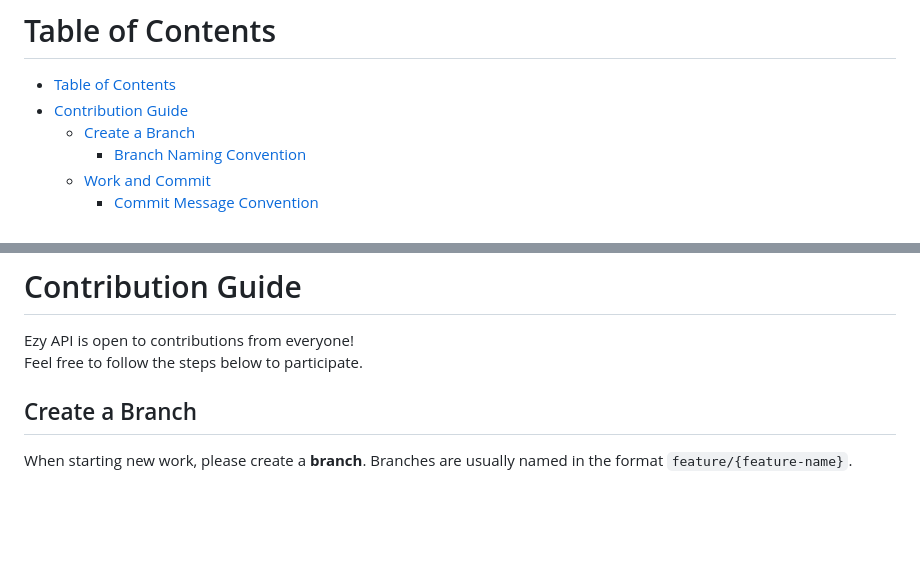
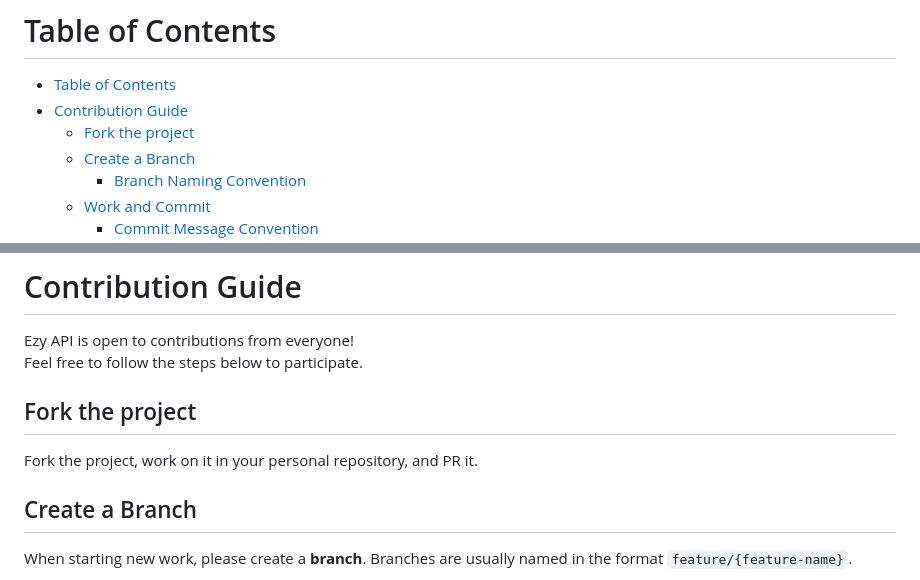
Before and after one commit to 3x-haust/Python_Ezy_API, a Markdown page: README.md, 2 parts joined by grey strips. Drawn GitHub-style; blank space fills up the shorter version.

```diff
--- a/README.md
+++ b/README.md
@@ -13,6 +13,7 @@ This is the English version of the README.
 
 - [Table of Contents](#table-of-contents)
 - [Contribution Guide](#contribution-guide)
+  - [Fork the project](#fork-the-project)
   - [Create a Branch](#create-a-branch)
     - [Branch Naming Convention](#branch-naming-convention)
   - [Work and Commit](#work-and-commit)
@@ -46,6 +47,10 @@ This is the English version of the README.
 
 Ezy API is open to contributions from everyone!
 Feel free to follow the steps below to participate.
+
+## Fork the project
+
+Fork the project, work on it in your personal repository, and PR it.
 
 ## Create a Branch
 
```
Also changed, not shown: README-ko.md (+5 -0 lines).
